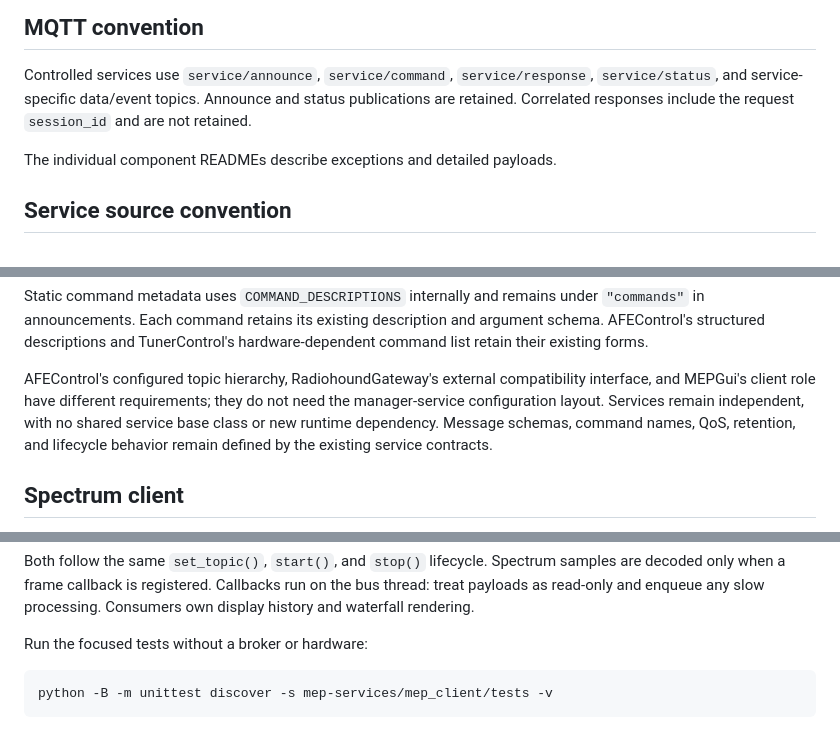
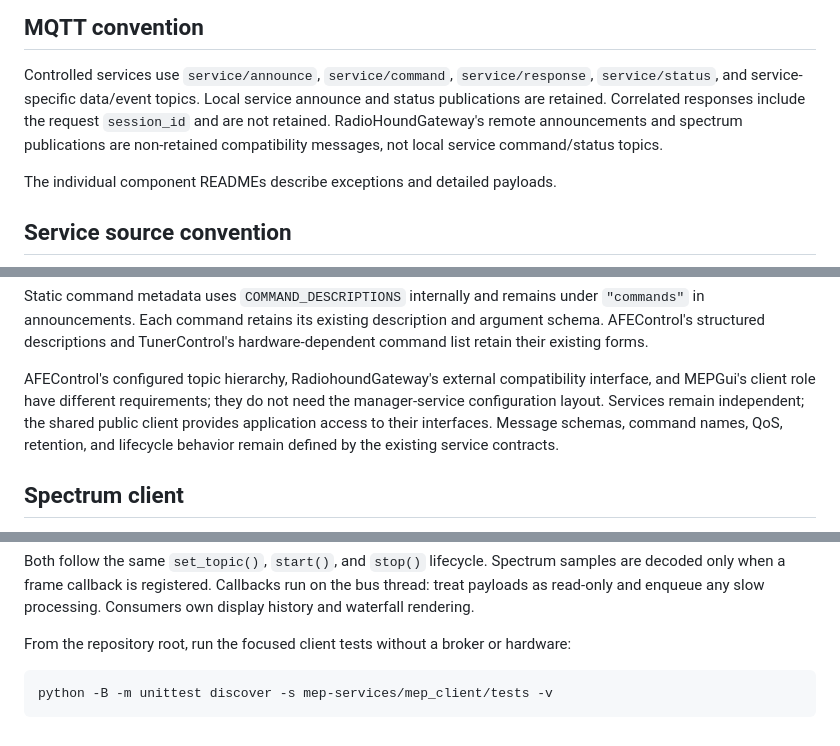
Before and after one commit to spectrumx/ansible, a Markdown page: mep-services/README.md, 3 parts joined by grey strips. Rendered like a GitHub page.

````diff
--- a/mep-services/README.md
+++ b/mep-services/README.md
@@ -50,8 +78,10 @@ Icarus is tabled until its external-server communicator contract is defined.
 
 Controlled services use `service/announce`, `service/command`,
 `service/response`, `service/status`, and service-specific data/event topics.
-Announce and status publications are retained. Correlated responses include the
-request `session_id` and are not retained.
+Local service announce and status publications are retained. Correlated responses
+include the request `session_id` and are not retained. RadioHoundGateway's remote
+announcements and spectrum publications are non-retained compatibility messages,
+not local service command/status topics.
 
 The individual component READMEs describe exceptions and detailed payloads.
 
@@ -99,7 +129,8 @@ TunerControl's hardware-dependent command list retain their existing forms.
 AFEControl's configured topic hierarchy, RadiohoundGateway's external
 compatibility interface, and MEPGui's client role have different requirements;
 they do not need the manager-service configuration layout. Services remain
-independent, with no shared service base class or new runtime dependency.
+independent; the shared public client provides application access to their
+interfaces.
 Message schemas, command names, QoS, retention, and lifecycle behavior remain
 defined by the existing service contracts.
 
@@ -120,7 +151,8 @@ samples are decoded only when a frame callback is registered. Callbacks run on
 the bus thread: treat payloads as read-only and enqueue any slow processing.
 Consumers own display history and waterfall rendering.
 
-Run the focused tests without a broker or hardware:
+From the repository root, run the focused client tests without a broker or
+hardware:
 
 ```text
 python -B -m unittest discover -s mep-services/mep_client/tests -v
````
Also changed, not shown: other parts of mep-services/README.md (+40 -12 lines).
